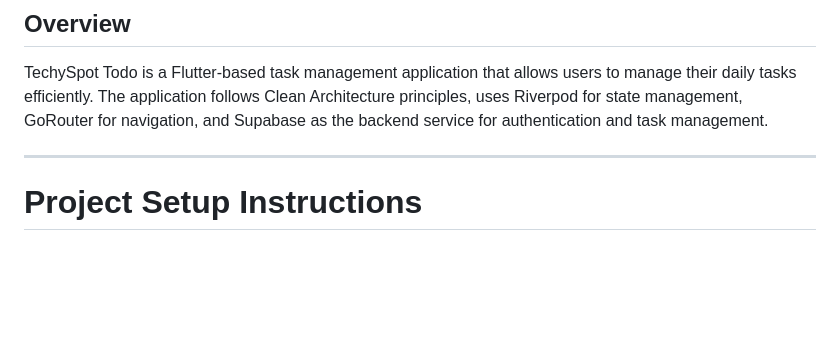
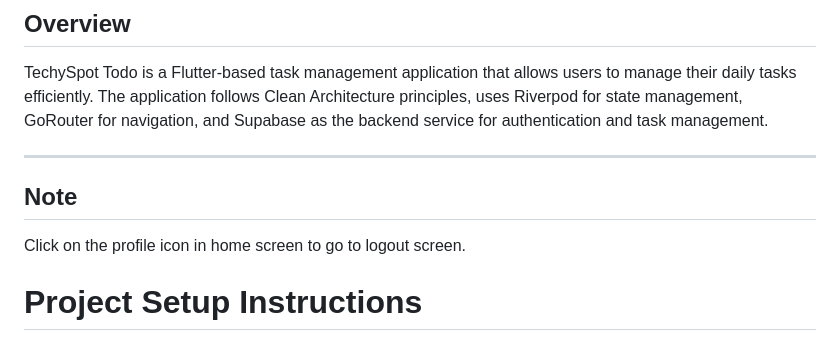
Before and after one commit to Jishnu-OM/techyspot_todo, a Markdown page: README.md, the part around the change. GitHub-like rendering; blank space fills up the shorter version.

```diff
--- a/README.md
+++ b/README.md
@@ -5,6 +5,9 @@
 TechySpot Todo is a Flutter-based task management application that allows users to manage their daily tasks efficiently. The application follows Clean Architecture principles, uses Riverpod for state management, GoRouter for navigation, and Supabase as the backend service for authentication and task management.
 
 ---
+## Note
+
+Click on the profile icon in home screen to go to logout screen.
 
 # Project Setup Instructions
 
```
